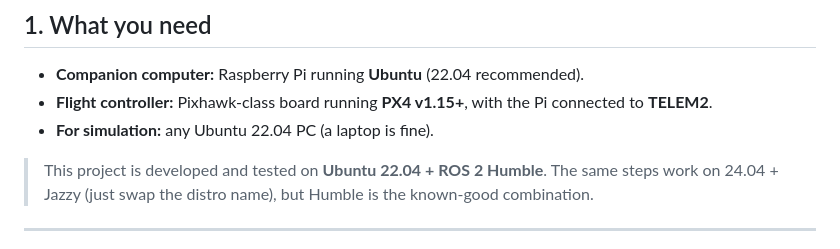
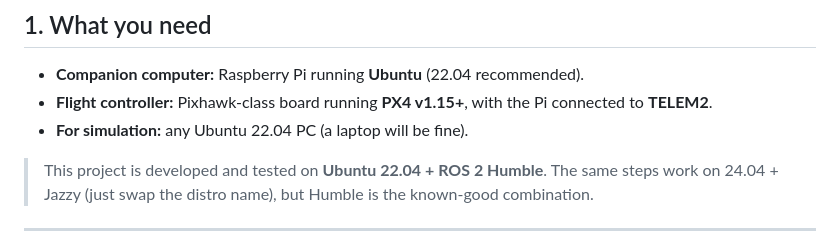
Before and after one commit to lovesh1711/ws_offboard_control, a Markdown page: README.md, the part around the change. Rendered like a GitHub page.

```diff
--- a/README.md
+++ b/README.md
@@ -36,7 +36,7 @@ per drone). It is validated two ways:
 - **Companion computer:** Raspberry Pi running **Ubuntu** (22.04 recommended).
 - **Flight controller:** Pixhawk-class board running **PX4 v1.15+**, with the
   Pi connected to **TELEM2**.
-- **For simulation:** any Ubuntu 22.04 PC (a laptop is fine).
+- **For simulation:** any Ubuntu 22.04 PC (a laptop will be fine).
 
 > This project is developed and tested on **Ubuntu 22.04 + ROS 2 Humble**.
 > The same steps work on 24.04 + Jazzy (just swap the distro name), but Humble is
```
